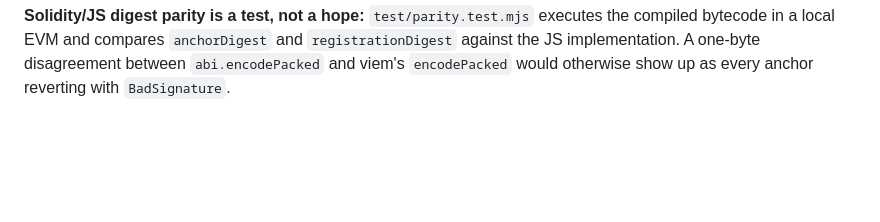
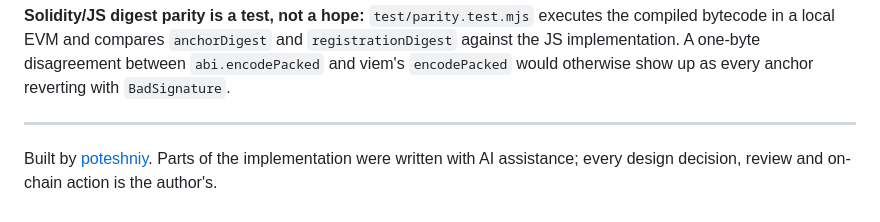
Before and after one commit to poteshniy/monadguard, a Markdown page: README.md, the part around the change. GitHub-like rendering; blank space fills up the shorter version.

Commit message:
README: authorship note

```diff
--- a/README.md
+++ b/README.md
@@ -389,3 +389,7 @@ ceremony either way, plus an on-chain `sha256` (~100 gas) per anchor.
 compiled bytecode in a local EVM and compares `anchorDigest` and `registrationDigest` against
 the JS implementation. A one-byte disagreement between `abi.encodePacked` and viem's
 `encodePacked` would otherwise show up as every anchor reverting with `BadSignature`.
+
+---
+
+Built by [poteshniy](https://github.com/poteshniy). Parts of the implementation were written with AI assistance; every design decision, review and on-chain action is the author's.
```
